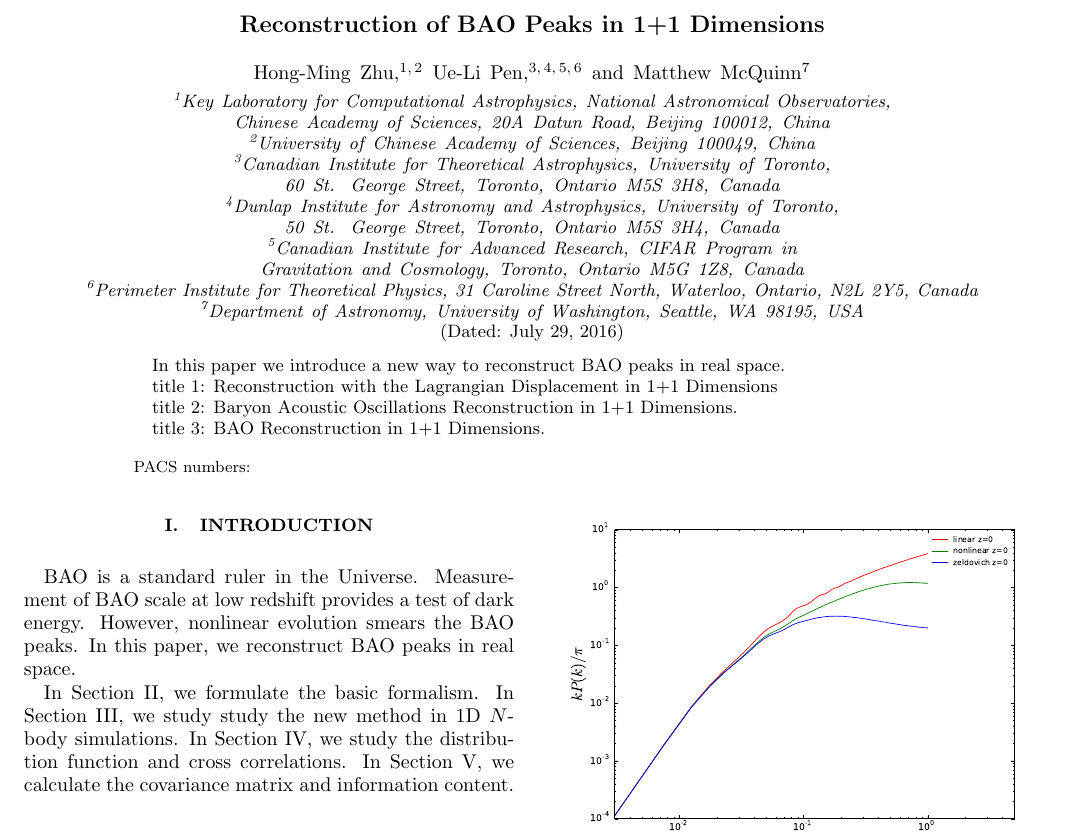
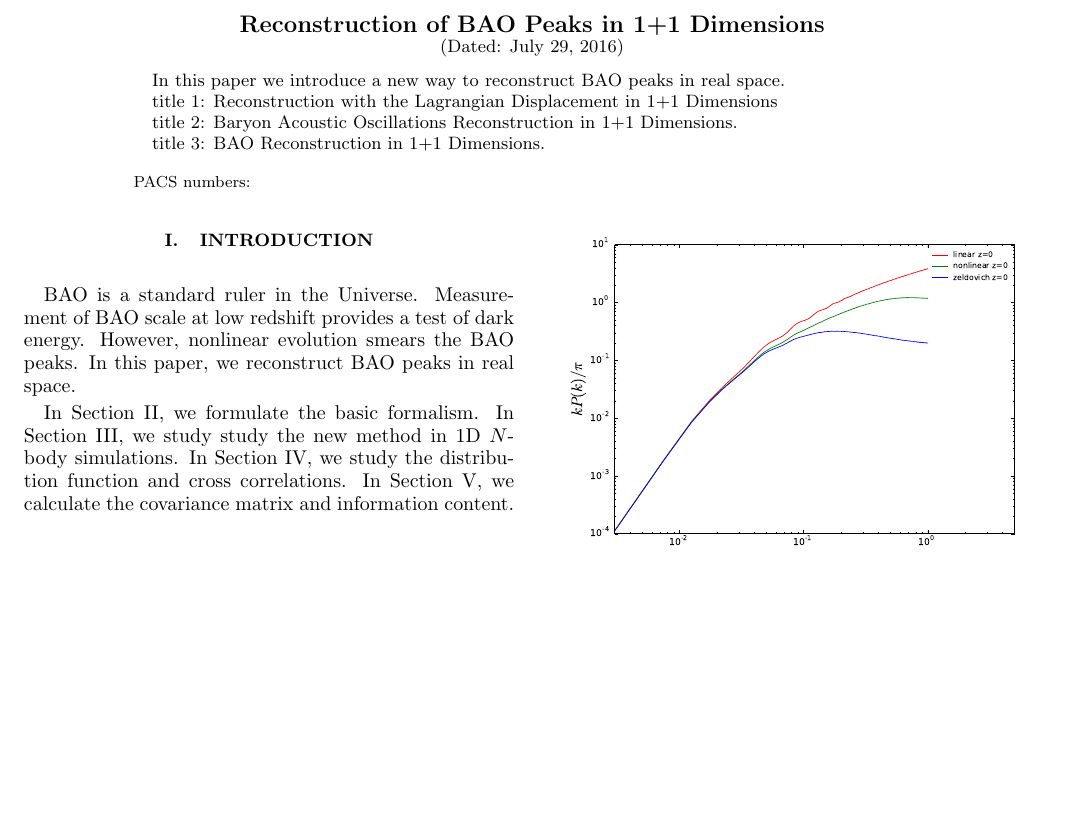
Before and after one commit to hmzhuzy/1d-bao, a LaTeX paper (xy.tex): part of page 1 of 4, cut so that both start at the same text, the shorter picture padded with empty space. Compiled offline with pdfLaTeX.

Commit message:
July 29th 2

```diff
--- a/xy.tex
+++ b/xy.tex
@@ -38,18 +38,18 @@
 \title{Reconstruction of BAO Peaks in 1+1 Dimensions}
 %\title{Reconstruction with the Lagrangian Displacement in 1+1 Dimensions}
 
-\author{Hong-Ming Zhu}
-\affiliation{Key Laboratory for Computational Astrophysics, National Astronomical Observatories, Chinese Academy of Sciences, 20A Datun Road, Beijing 100012, China}
-\affiliation{University of Chinese Academy of Sciences, Beijing 100049, China}
-
-\author{Ue-Li Pen}
-\affiliation{Canadian Institute for Theoretical Astrophysics, University of Toronto, 60 St. George Street, Toronto, Ontario M5S 3H8, Canada}
-\affiliation{Dunlap Institute for Astronomy and Astrophysics, University of Toronto, 50 St. George Street, Toronto, Ontario M5S 3H4, Canada}
-\affiliation{Canadian Institute for Advanced Research, CIFAR Program in Gravitation and Cosmology, Toronto, Ontario M5G 1Z8, Canada}
-\affiliation{Perimeter Institute for Theoretical Physics, 31 Caroline Street North, Waterloo, Ontario, N2L 2Y5, Canada}
-
-\author{Matthew McQuinn}
-\affiliation{Department of Astronomy, University of Washington, Seattle, WA 98195, USA}
+%\author{Hong-Ming Zhu}
+%\affiliation{Key Laboratory for Computational Astrophysics, National Astronomical Observatories, Chinese Academy of Sciences, 20A Datun Road, Beijing 100012, China}
+%\affiliation{University of Chinese Academy of Sciences, Beijing 100049, China}
+%
+%\author{Ue-Li Pen}
+%\affiliation{Canadian Institute for Theoretical Astrophysics, University of Toronto, 60 St. George Street, Toronto, Ontario M5S 3H8, Canada}
+%\affiliation{Dunlap Institute for Astronomy and Astrophysics, University of Toronto, 50 St. George Street, Toronto, Ontario M5S 3H4, Canada}
+%\affiliation{Canadian Institute for Advanced Research, CIFAR Program in Gravitation and Cosmology, Toronto, Ontario M5G 1Z8, Canada}
+%\affiliation{Perimeter Institute for Theoretical Physics, 31 Caroline Street North, Waterloo, Ontario, N2L 2Y5, Canada}
+%
+%\author{Matthew McQuinn}
+%\affiliation{Department of Astronomy, University of Washington, Seattle, WA 98195, USA}
 
 
 \date{\today}
```
Also changed, not shown: xy.pdf, xy.tex (7 more changed lines).
